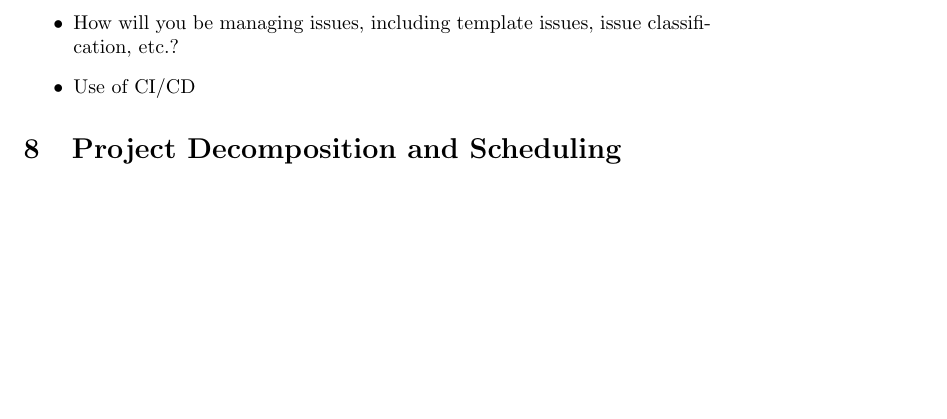
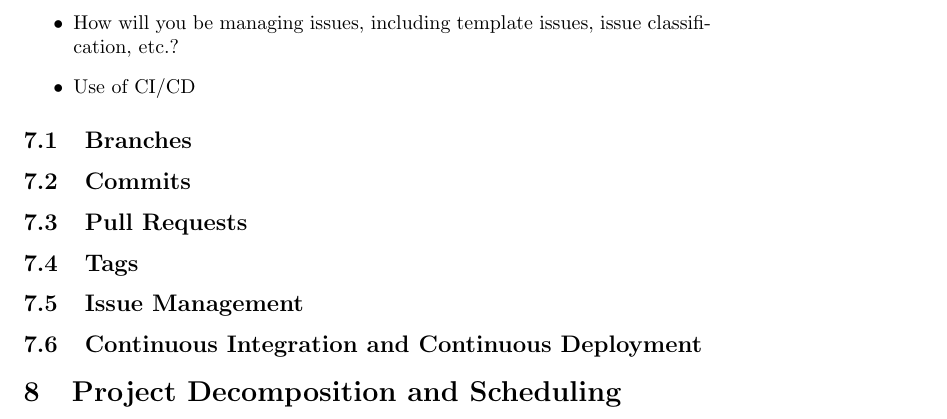
Before and after one commit to davislenover/BurnNEarn, a LaTeX document (docs/DevelopmentPlan/DevelopmentPlan.tex): part of page 3 of 9, cut so that both start at the same text, the shorter picture padded with empty space. Compiled offline with pdfLaTeX; a LaTeX package or settings file that is missing is left out.

Commit message:
Add subsections to the workflow plan - Development plan doc

```diff
--- a/docs/DevelopmentPlan/DevelopmentPlan.tex
+++ b/docs/DevelopmentPlan/DevelopmentPlan.tex
@@ -97,6 +97,19 @@ likely change throughout the year.}
 	classification, etc.?
   \item Use of CI/CD
 \end{itemize}
+
+\subsection{Branches}
+
+\subsection{Commits}
+
+\subsection{Pull Requests}
+
+\subsection{Tags}
+
+\subsection{Issue Management}
+
+\subsection{Continuous Integration and Continuous Deployment}
+
 
 \section{Project Decomposition and Scheduling}
 \subsection{GitHub Projects}
```
